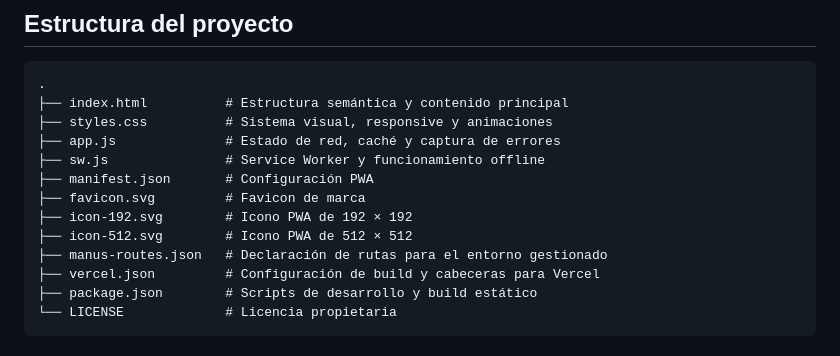
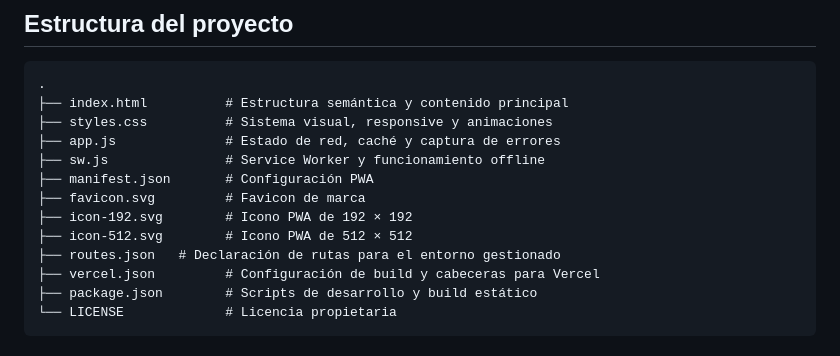
Before and after one commit to alvar3zjos3/alvarezjose-status-page, a Markdown page: README.md, the part around the change. Rendered like a GitHub page.

Commit message:
Status Page

```diff
--- a/README.md
+++ b/README.md
@@ -32,7 +32,7 @@ Este proyecto presenta una experiencia de mantenimiento clara, elegante y orient
 ├── favicon.svg         # Favicon de marca
 ├── icon-192.svg        # Icono PWA de 192 × 192
 ├── icon-512.svg        # Icono PWA de 512 × 512
-├── manus-routes.json   # Declaración de rutas para el entorno gestionado
+├── routes.json   # Declaración de rutas para el entorno gestionado
 ├── vercel.json         # Configuración de build y cabeceras para Vercel
 ├── package.json        # Scripts de desarrollo y build estático
 └── LICENSE             # Licencia propietaria
```
